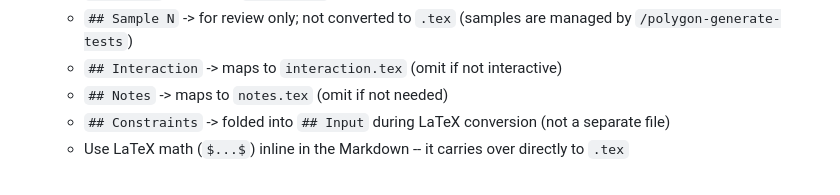
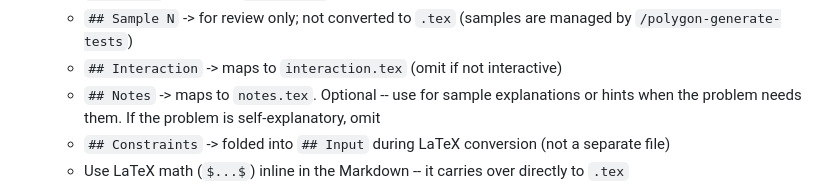
Before and after one commit to fstqwq/Polygon-Skills, a Markdown page: polygon-statement/SKILL.md, the part around the change. Rendered like a GitHub page.

Commit message:
skills: statement -- Notes must explain sample cases

```diff
--- a/polygon-statement/SKILL.md
+++ b/polygon-statement/SKILL.md
@@ -95,7 +95,7 @@ The user provides problem content in any form: rough notes, pseudocode, another
    - `## Output` -> maps to `output.tex`
    - `## Sample N` -> for review only; not converted to `.tex` (samples are managed by `/polygon-generate-tests`)
    - `## Interaction` -> maps to `interaction.tex` (omit if not interactive)
-   - `## Notes` -> maps to `notes.tex` (omit if not needed)
+   - `## Notes` -> maps to `notes.tex`. Optional -- use for sample explanations or hints when the problem needs them. If the problem is self-explanatory, omit
    - `## Constraints` -> folded into `## Input` during LaTeX conversion (not a separate file)
    - Use LaTeX math (`$...$`) inline in the Markdown  --  it carries over directly to `.tex`
 
```
